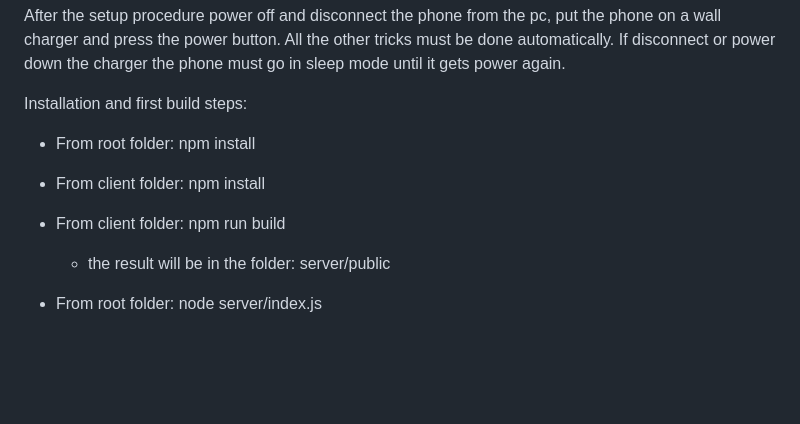
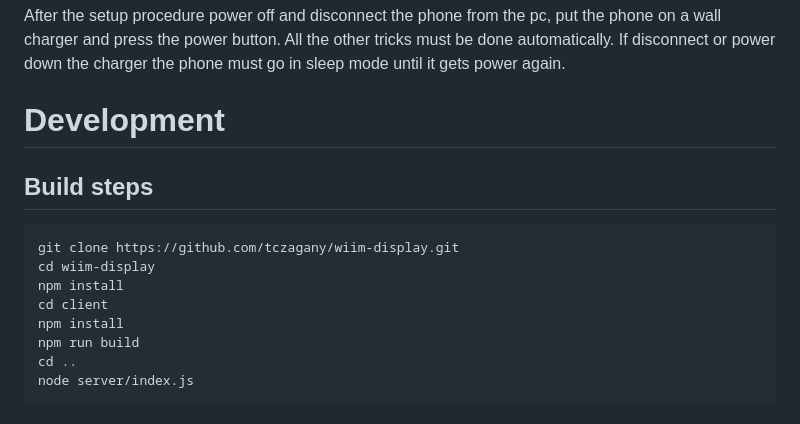
Before and after one commit to tczagany/wiim-display, a Markdown page: README.md, the part around the change printed below. Drawn GitHub-style; blank space fills up the shorter version.

````diff
--- a/README.md
+++ b/README.md
@@ -88,14 +111,15 @@ The flip clock
 After the setup procedure power off and disconnect the phone from the pc, put the phone on a wall charger and press the power button. All the other tricks must be done automatically.
 If disconnect or power down the charger the phone must go in sleep mode until it gets power again.
 
-Installation and first build steps:
-
-* From root folder: npm install
-
-* From client folder: npm install
-
-* From client folder: npm run build
-
-   * the result will be in the folder: server/public
-
-* From root folder: node server/index.js
+# Development
+## Build steps
+```
+git clone https://github.com/tczagany/wiim-display.git
+cd wiim-display
+npm install
+cd client
+npm install
+npm run build
+cd ..
+node server/index.js
+```
````
Also changed, not shown: other parts of README.md (+52 -29 lines).
